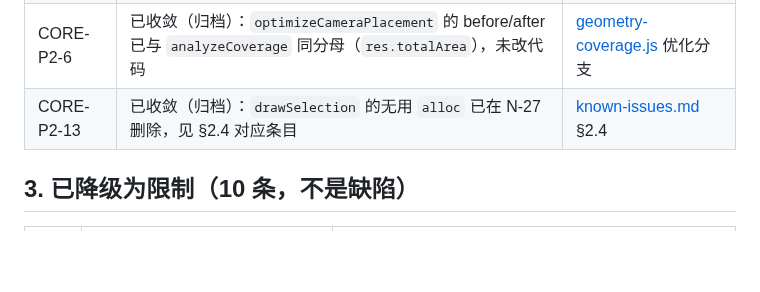
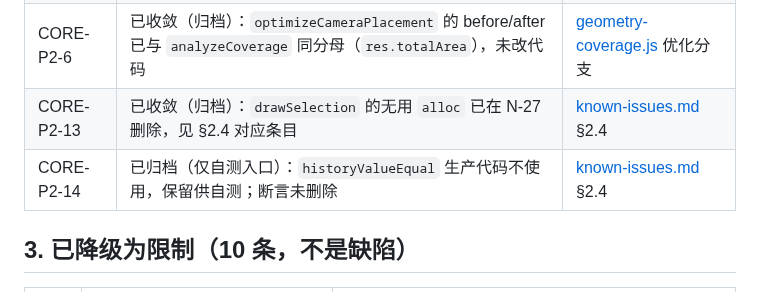
Before and after one commit to idcu/plotpin, a Markdown page: docs/known-issues.md, the part around the change. Rendered like a GitHub page; blank space fills up the shorter version.

Commit message:
docs(core): 归档 CORE-P2-14 仅自测入口
结论：historyValueEqual 生产代码不使用，保留供自测，断言未删除；本轮仅归档。落点：known-issues §2.5 并互引 §2.4。验证：check-discipline 13/13；仅文档，产物 0 B。未验证：无。

```diff
--- a/docs/known-issues.md
+++ b/docs/known-issues.md
@@ -163,6 +163,7 @@
 | CORE-P2-5 | 已降级为限制：面板盲区面积=多边形面积×(1-ratio)；GeoJSON 面面积=盲格数×cell²；两者差异上界约 周长×格宽/2，均为栅格口径 | [features.md](features.md) §6、[user-guide.md](user-guide.md) 10.2 |
 | CORE-P2-6 | 已收敛（归档）：`optimizeCameraPlacement` 的 before/after 已与 `analyzeCoverage` 同分母（`res.totalArea`），未改代码 | [geometry-coverage.js](../js/core/geometry-coverage.js) 优化分支 |
 | CORE-P2-13 | 已收敛（归档）：`drawSelection` 的无用 `alloc` 已在 N-27 删除，见 §2.4 对应条目 | [known-issues.md](known-issues.md) §2.4 |
+| CORE-P2-14 | 已归档（仅自测入口）：`historyValueEqual` 生产代码不使用，保留供自测；断言未删除 | [known-issues.md](known-issues.md) §2.4 |
 
 ## 3. 已降级为限制（10 条，不是缺陷）
 
```
